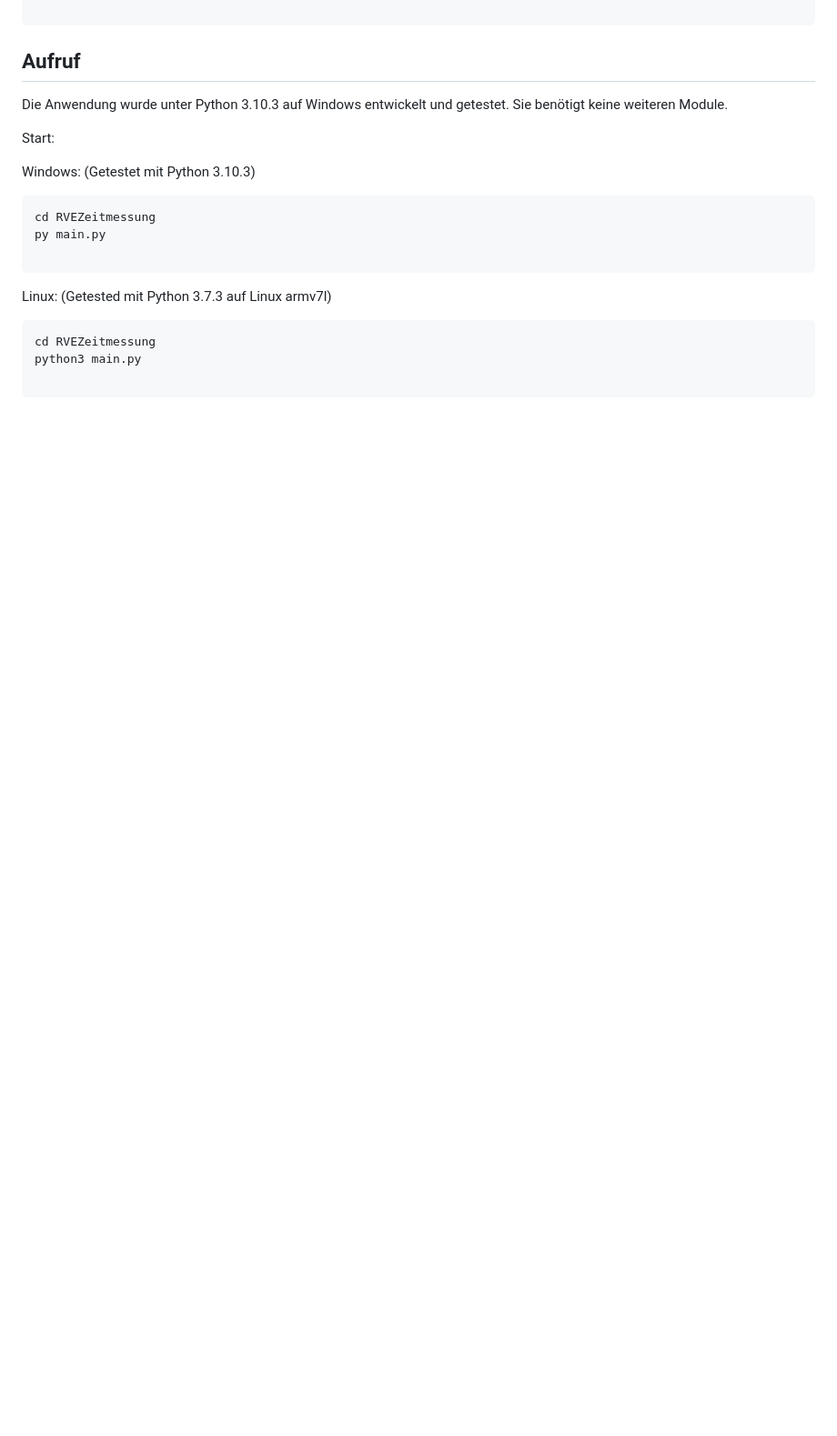
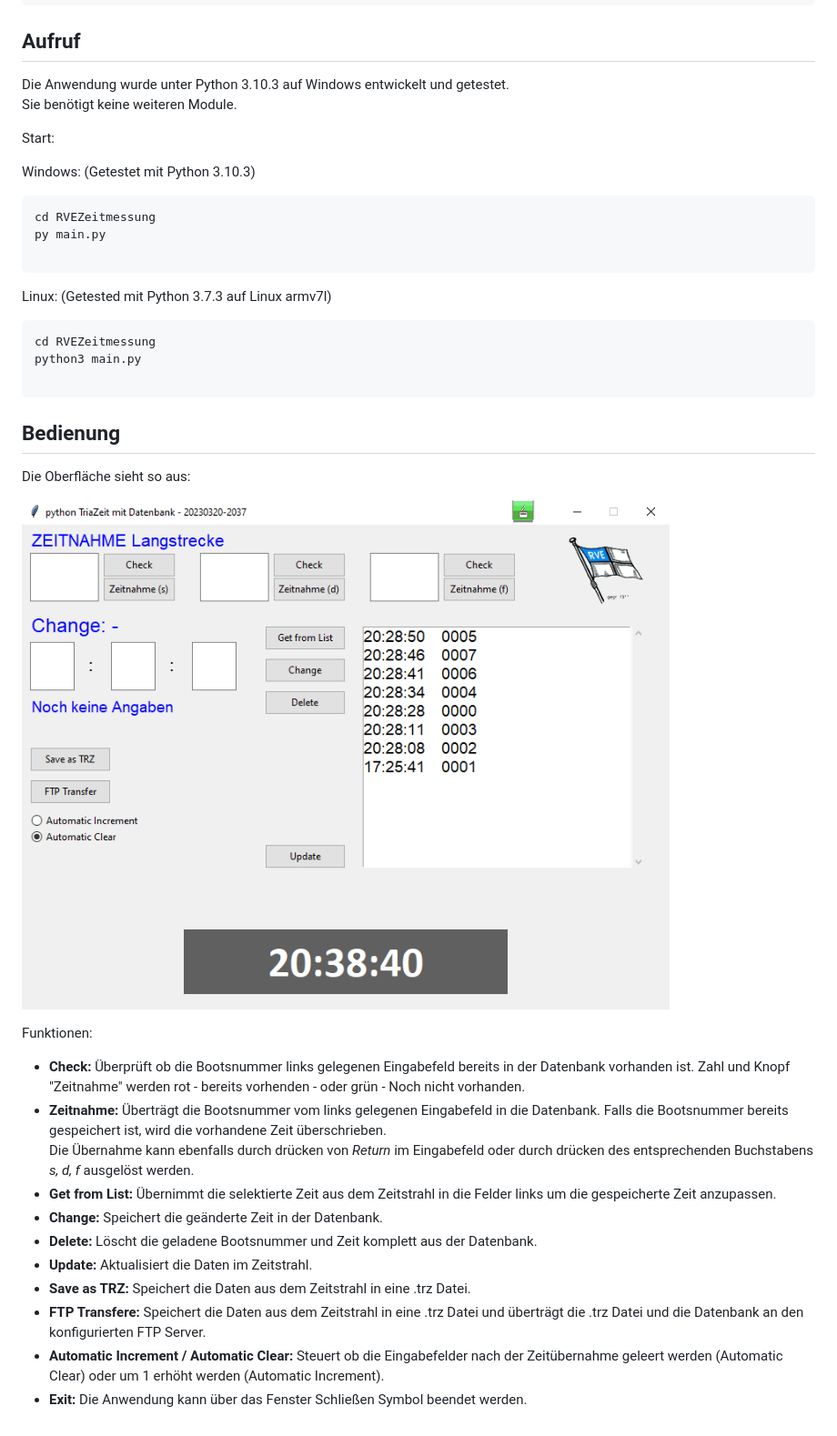
Before and after one commit to MSSputnik/RVEZeitmessung, a Markdown page: README.md, the part around the change. Shown at 91% size. Rendered like a GitHub page; pictures changed too: docs/Application.png (added); blank space fills up the shorter version.

````diff
--- a/README.md
+++ b/README.md
@@ -50,3 +50,24 @@ cd RVEZeitmessung
 python3 main.py
 
 ```
+
+Bedienung
+--------
+
+Die Oberfläche sieht so aus:
+
+![Oberfläche](docs/Application.png)
+
+Funktionen:
+
+* **Check:** Überprüft ob die Bootsnummer links gelegenen Eingabefeld bereits in der Datenbank vorhanden ist. Zahl und Knopf "Zeitnahme" werden rot - bereits vorhenden - oder grün - Noch nicht vorhanden.
+* **Zeitnahme:** Überträgt die Bootsnummer vom links gelegenen Eingabefeld in die Datenbank. Falls die Bootsnummer bereits gespeichert ist, wird die vorhandene Zeit überschrieben.
+  Die Übernahme kann ebenfalls durch drücken von _Return_ im Eingabefeld oder durch drücken des entsprechenden Buchstabens _s, d, f_ ausgelöst werden.
+* **Get from List:** Übernimmt die selektierte Zeit aus dem Zeitstrahl in die Felder links um die gespeicherte Zeit anzupassen.
+* **Change:** Speichert die geänderte Zeit in der Datenbank.
+* **Delete:** Löscht die geladene Bootsnummer und Zeit komplett aus der Datenbank.
+* **Update:** Aktualisiert die Daten im Zeitstrahl.
+* **Save as TRZ:** Speichert die Daten aus dem Zeitstrahl in eine .trz Datei.
+* **FTP Transfere:** Speichert die Daten aus dem Zeitstrahl in eine .trz Datei und überträgt die .trz Datei und die Datenbank an den konfigurierten FTP Server.
+* **Automatic Increment / Automatic Clear:** Steuert ob die Eingabefelder nach der Zeitübernahme geleert werden (Automatic Clear) oder um 1 erhöht werden (Automatic Increment).
+* **Exit:** Die Anwendung kann über das Fenster Schließen Symbol beendet werden.
````
Also changed, not shown: 3 other files.
